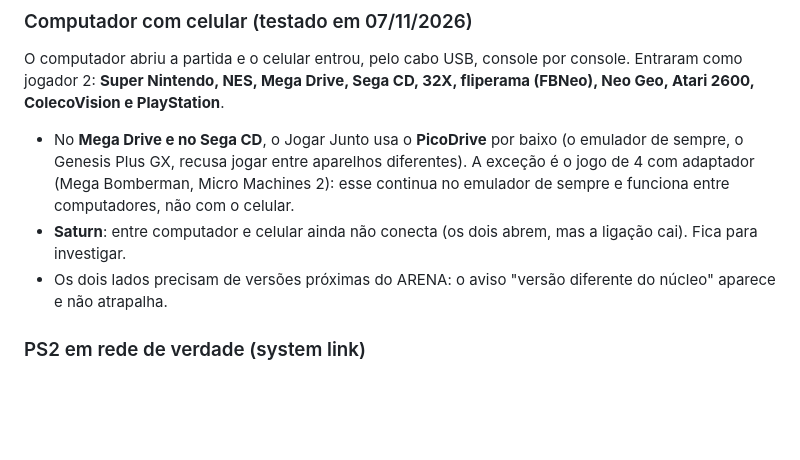
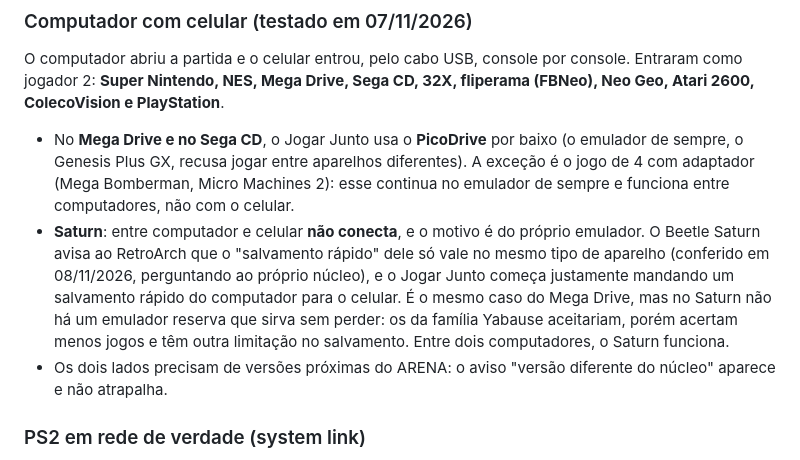
Before and after one commit to RafaParise/arena-console, a Markdown page: 5-AMIGOS.md, the part around the change. Rendered like a GitHub page; blank space fills up the shorter version.

```diff
--- a/5-AMIGOS.md
+++ b/5-AMIGOS.md
@@ -733,7 +733,11 @@ PlayStation**.
 - No **Mega Drive e no Sega CD**, o Jogar Junto usa o **PicoDrive** por baixo (o emulador de sempre, o Genesis Plus GX,
   recusa jogar entre aparelhos diferentes). A exceção é o jogo de 4 com adaptador (Mega Bomberman, Micro Machines 2):
   esse continua no emulador de sempre e funciona entre computadores, não com o celular.
-- **Saturn**: entre computador e celular ainda não conecta (os dois abrem, mas a ligação cai). Fica para investigar.
+- **Saturn**: entre computador e celular **não conecta**, e o motivo é do próprio emulador. O Beetle Saturn avisa ao
+  RetroArch que o "salvamento rápido" dele só vale no mesmo tipo de aparelho (conferido em 08/11/2026, perguntando ao
+  próprio núcleo), e o Jogar Junto começa justamente mandando um salvamento rápido do computador para o celular. É o
+  mesmo caso do Mega Drive, mas no Saturn não há um emulador reserva que sirva sem perder: os da família Yabause
+  aceitariam, porém acertam menos jogos e têm outra limitação no salvamento. Entre dois computadores, o Saturn funciona.
 - Os dois lados precisam de versões próximas do ARENA: o aviso "versão diferente do núcleo" aparece e não atrapalha.
 
 ### PS2 em rede de verdade (system link)
```
Also changed, not shown: docs/PENDENCIAS.md (+7 -2 lines).
